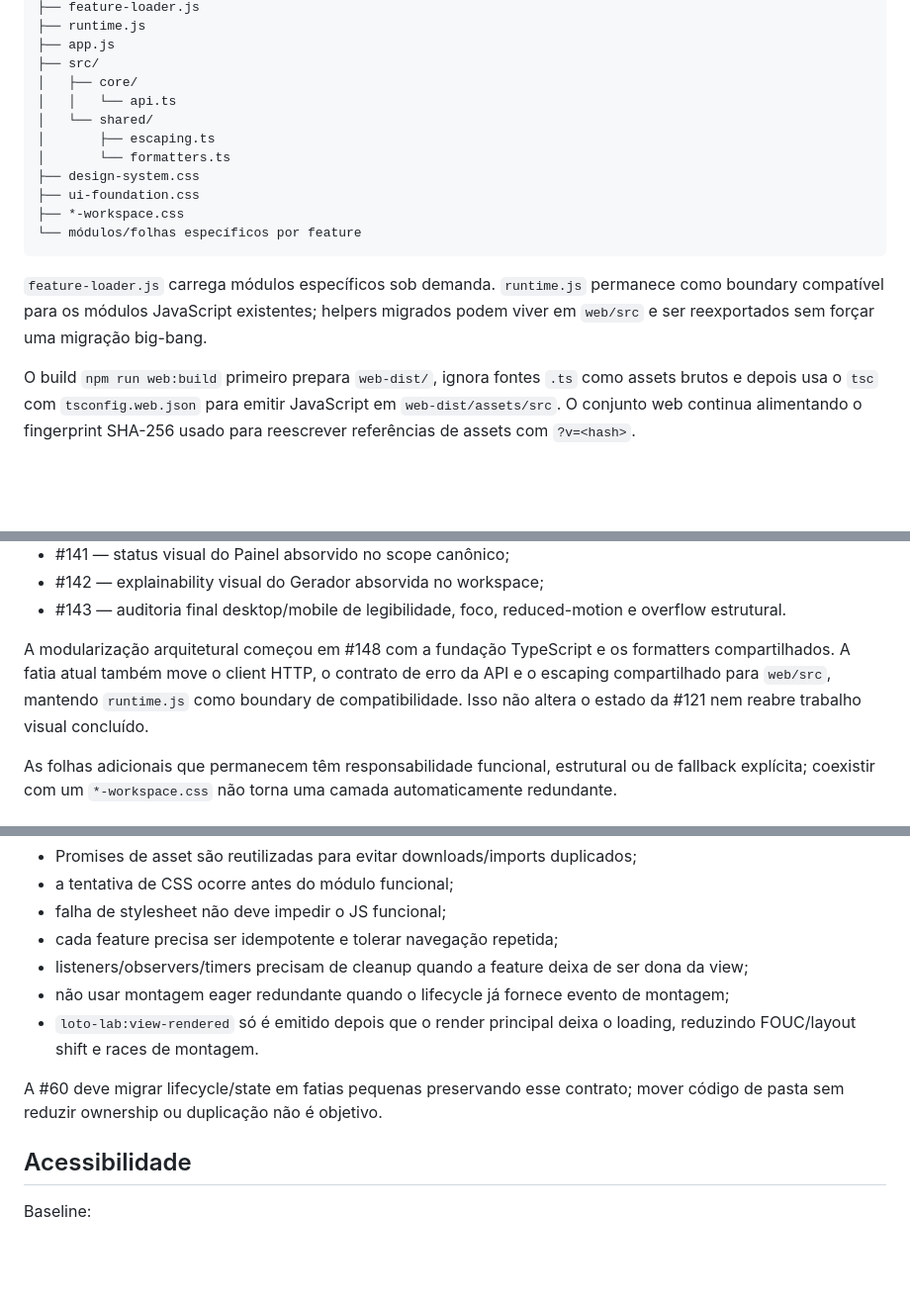
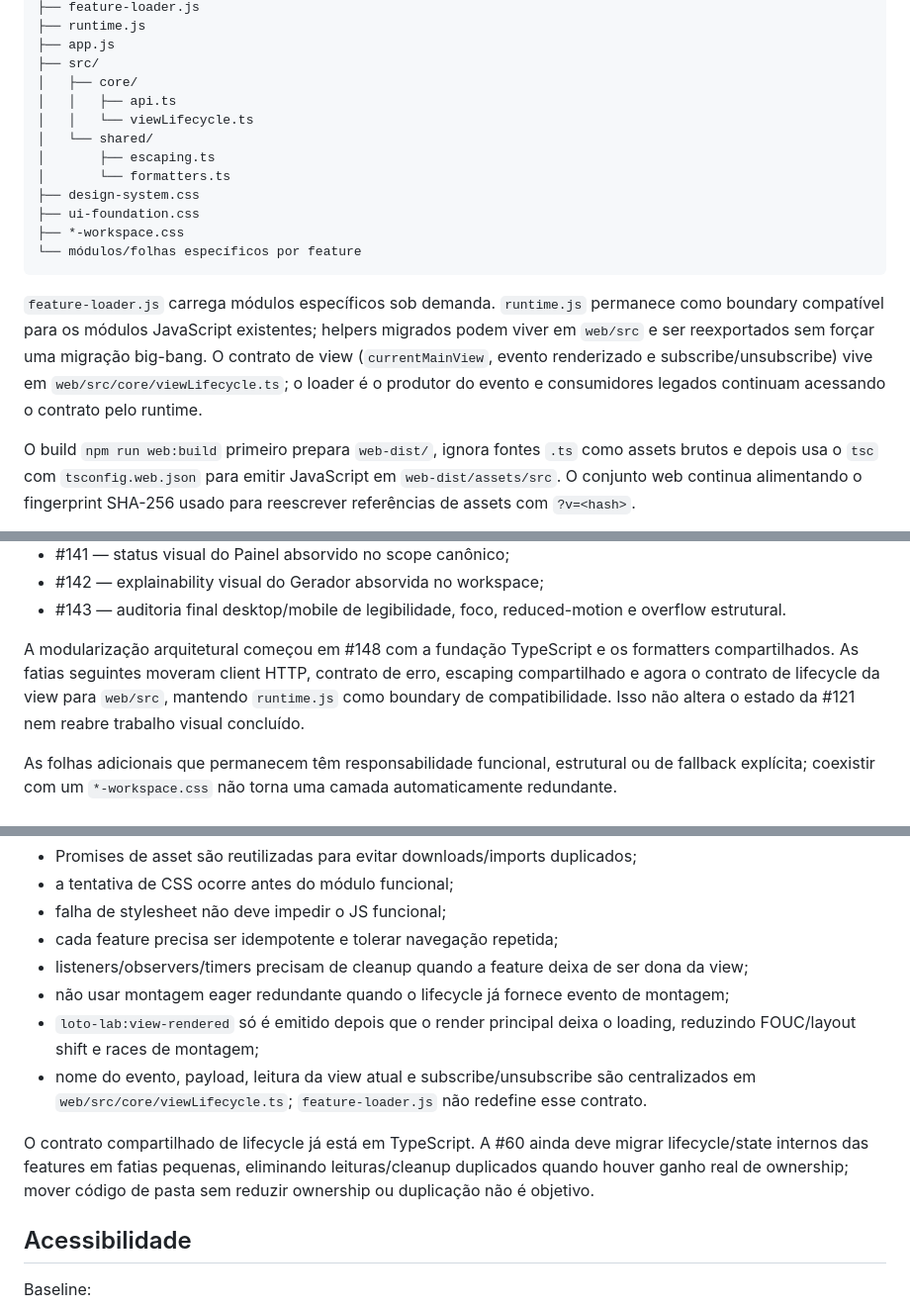
Before and after one commit to felipe-urgal/loto-lab, a Markdown page: docs/WEB.md, 3 parts joined by grey strips. Shown at 99% size. Drawn GitHub-style; blank space fills up the shorter version.

Commit message:
docs(web): document shared view lifecycle

````diff
--- a/docs/WEB.md
+++ b/docs/WEB.md
@@ -39,7 +39,8 @@ web/
 ├── app.js
 ├── src/
 │   ├── core/
-│   │   └── api.ts
+│   │   ├── api.ts
+│   │   └── viewLifecycle.ts
 │   └── shared/
 │       ├── escaping.ts
 │       └── formatters.ts
@@ -49,7 +50,7 @@ web/
 └── módulos/folhas específicos por feature
 ```
 
-`feature-loader.js` carrega módulos específicos sob demanda. `runtime.js` permanece como boundary compatível para os módulos JavaScript existentes; helpers migrados podem viver em `web/src` e ser reexportados sem forçar uma migração big-bang.
+`feature-loader.js` carrega módulos específicos sob demanda. `runtime.js` permanece como boundary compatível para os módulos JavaScript existentes; helpers migrados podem viver em `web/src` e ser reexportados sem forçar uma migração big-bang. O contrato de view (`currentMainView`, evento renderizado e subscribe/unsubscribe) vive em `web/src/core/viewLifecycle.ts`; o loader é o produtor do evento e consumidores legados continuam acessando o contrato pelo runtime.
 
 O build `npm run web:build` primeiro prepara `web-dist/`, ignora fontes `.ts` como assets brutos e depois usa o `tsc` com `tsconfig.web.json` para emitir JavaScript em `web-dist/assets/src`. O conjunto web continua alimentando o fingerprint SHA-256 usado para reescrever referências de assets com `?v=<hash>`.
 
@@ -97,7 +98,7 @@ O rollout e a consolidação visual estão concluídos pela #121:
 - #142 — explainability visual do Gerador absorvida no workspace;
 - #143 — auditoria final desktop/mobile de legibilidade, foco, reduced-motion e overflow estrutural.
 
-A modularização arquitetural começou em #148 com a fundação TypeScript e os formatters compartilhados. A fatia atual também move o client HTTP, o contrato de erro da API e o escaping compartilhado para `web/src`, mantendo `runtime.js` como boundary de compatibilidade. Isso não altera o estado da #121 nem reabre trabalho visual concluído.
+A modularização arquitetural começou em #148 com a fundação TypeScript e os formatters compartilhados. As fatias seguintes moveram client HTTP, contrato de erro, escaping compartilhado e agora o contrato de lifecycle da view para `web/src`, mantendo `runtime.js` como boundary de compatibilidade. Isso não altera o estado da #121 nem reabre trabalho visual concluído.
 
 As folhas adicionais que permanecem têm responsabilidade funcional, estrutural ou de fallback explícita; coexistir com um `*-workspace.css` não torna uma camada automaticamente redundante.
 
@@ -221,9 +222,10 @@ Guardrails:
 - cada feature precisa ser idempotente e tolerar navegação repetida;
 - listeners/observers/timers precisam de cleanup quando a feature deixa de ser dona da view;
 - não usar montagem eager redundante quando o lifecycle já fornece evento de montagem;
-- `loto-lab:view-rendered` só é emitido depois que o render principal deixa o loading, reduzindo FOUC/layout shift e races de montagem.
+- `loto-lab:view-rendered` só é emitido depois que o render principal deixa o loading, reduzindo FOUC/layout shift e races de montagem;
+- nome do evento, payload, leitura da view atual e subscribe/unsubscribe são centralizados em `web/src/core/viewLifecycle.ts`; `feature-loader.js` não redefine esse contrato.
 
-A #60 deve migrar lifecycle/state em fatias pequenas preservando esse contrato; mover código de pasta sem reduzir ownership ou duplicação não é objetivo.
+O contrato compartilhado de lifecycle já está em TypeScript. A #60 ainda deve migrar lifecycle/state internos das features em fatias pequenas, eliminando leituras/cleanup duplicados quando houver ganho real de ownership; mover código de pasta sem reduzir ownership ou duplicação não é objetivo.
 
 ## Acessibilidade
 
````
Also changed, not shown: other parts of docs/WEB.md (+1 -1 lines).
